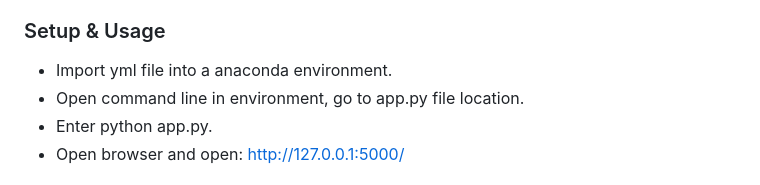
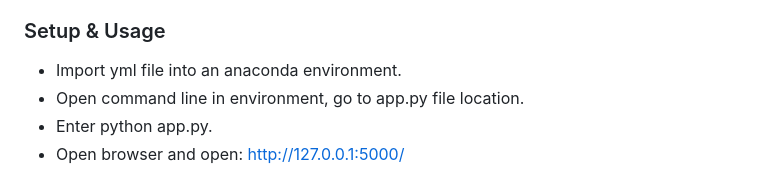
Before and after one commit to TFL-Fau/TOEFTEL_Instagram_Bot, a Markdown page: README.md, the part around the change. Rendered like a GitHub page.

```diff
--- a/README.md
+++ b/README.md
@@ -57,7 +57,7 @@ This Instagram bot serves as a demonstration of automation possibilities on soci
   - Based on the post's content, generate relevant and engaging comments. (❌ Not Done due to unsatisfactory outcomes)
 
 ### Setup & Usage
-- Import yml file into a anaconda environment.
+- Import yml file into an anaconda environment.
 - Open command line in environment, go to app.py file location.
 - Enter python app.py.
 - Open browser and open: http://127.0.0.1:5000/
```
